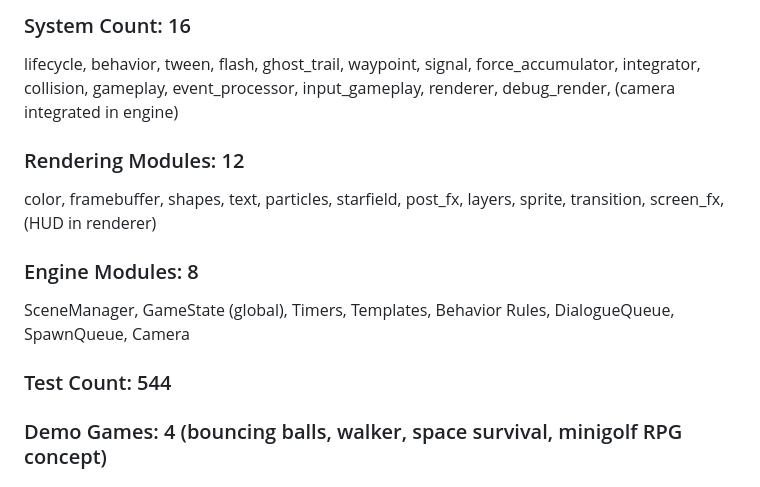
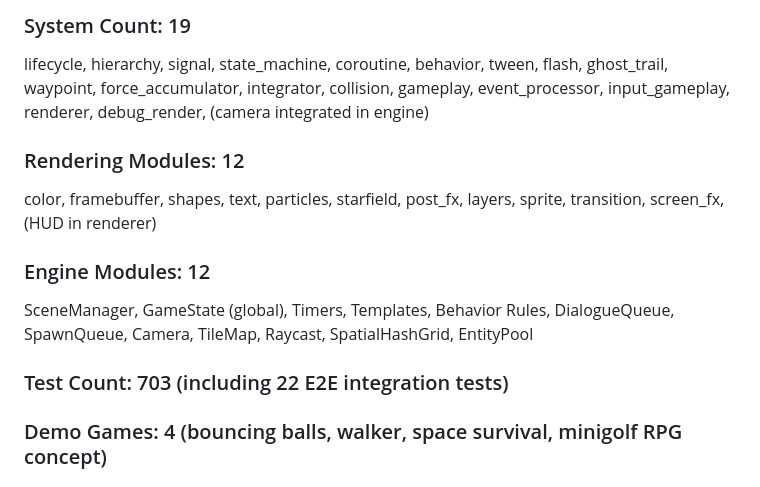
Before and after one commit to cc13engineering-sketch/crusty, a Markdown page: CHANGELOG.md, the part around one of its changes. Rendered like a GitHub page.

```diff
--- a/CHANGELOG.md
+++ b/CHANGELOG.md
@@ -178,13 +257,13 @@ Transform, RigidBody, Collider, Renderable, ForceField, Tags, Role, Lifetime, Ga
 
-### System Count: 16
-lifecycle, behavior, tween, flash, ghost_trail, waypoint, signal, force_accumulator, integrator, collision, gameplay, event_processor, input_gameplay, renderer, debug_render, (camera integrated in engine)
+### System Count: 19
+lifecycle, hierarchy, signal, state_machine, coroutine, behavior, tween, flash, ghost_trail, waypoint, force_accumulator, integrator, collision, gameplay, event_processor, input_gameplay, renderer, debug_render, (camera integrated in engine)
 
 ### Rendering Modules: 12
 color, framebuffer, shapes, text, particles, starfield, post_fx, layers, sprite, transition, screen_fx, (HUD in renderer)
 
-### Engine Modules: 8
-SceneManager, GameState (global), Timers, Templates, Behavior Rules, DialogueQueue, SpawnQueue, Camera
+### Engine Modules: 12
+SceneManager, GameState (global), Timers, Templates, Behavior Rules, DialogueQueue, SpawnQueue, Camera, TileMap, Raycast, SpatialHashGrid, EntityPool
 
-### Test Count: 544
+### Test Count: 703 (including 22 E2E integration tests)
 ### Demo Games: 4 (bouncing balls, walker, space survival, minigolf RPG concept)
 ### `.world` Grammar: PEG parser supporting entities, components, templates, timers, behavior rules, state initialization
```
Also changed, not shown: other parts of CHANGELOG.md (+81 -2 lines).
